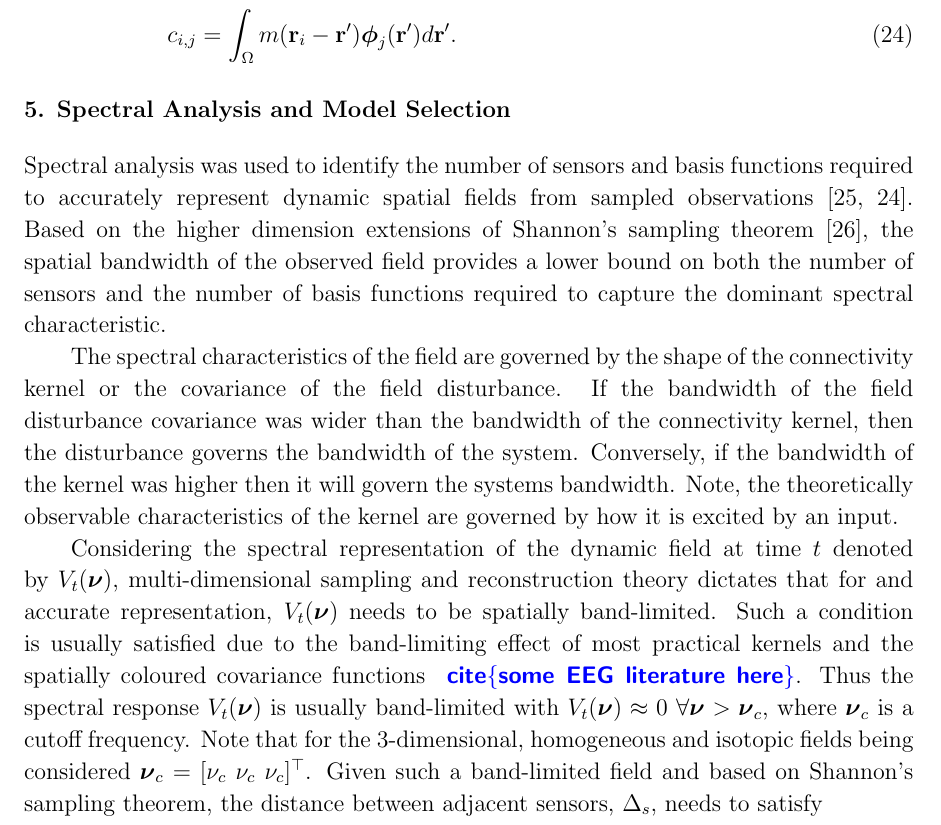
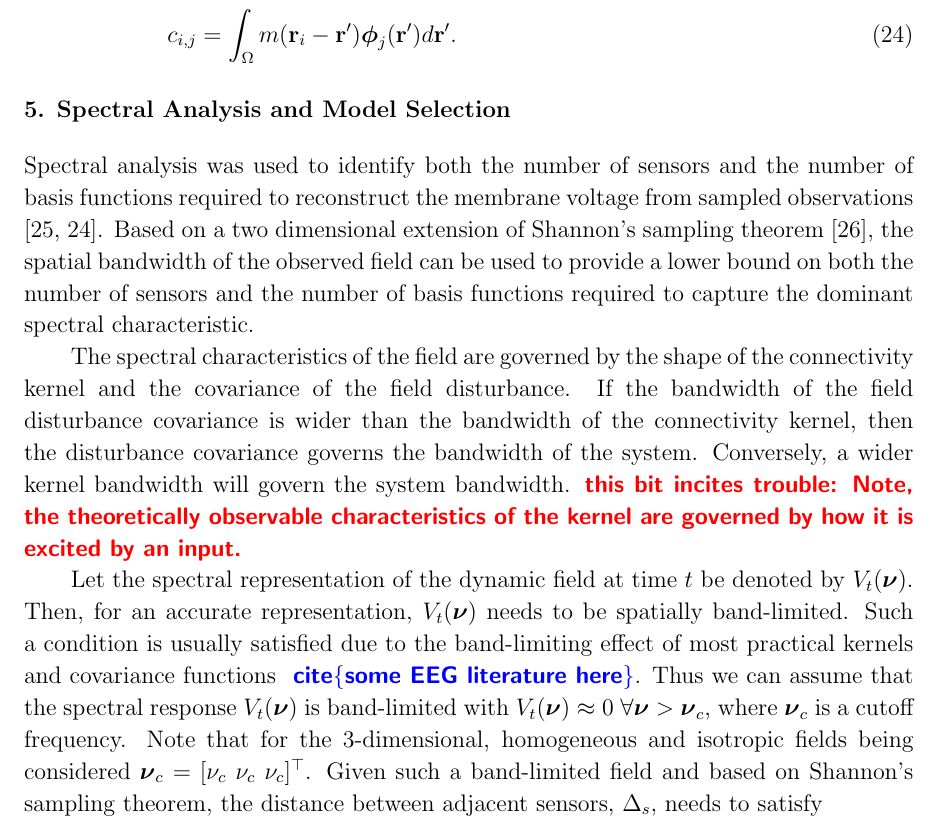
Before and after one commit to mikedewar/BrainIDE, a LaTeX paper (ltx/Journal of Neuroengineering/StateAndParameterEstimationNeuralFields_JoNE.tex): part of page 7 of 19, cut so that both start at the same text. Compiled offline with pdfLaTeX.

Commit message:
making a few compressive changes to the spectral section. Got to line 246 before having to stop.

```diff
--- a/ltx/Journal of Neuroengineering/StateAndParameterEstimationNeuralFields_JoNE.tex
+++ b/ltx/Journal of Neuroengineering/StateAndParameterEstimationNeuralFields_JoNE.tex
@@ -236,11 +236,14 @@ where $L$ is the number of basis functions and
 % \end{array}\right],
 % \end{equation}
 % and $m(\mathbf r_n - \mathbf{r}')$ is the observation kernel.
-\section{Spectral Analysis and Model Selection}\label{SpectralAnalysisSection} Spectral analysis was used to identify the number of sensors and basis functions required to accurately represent dynamic spatial fields from sampled observations~\cite{Sanner1992,Scerri2009}. Based on the higher dimension extensions of Shannon's sampling theorem~\cite{Peterson1962}, the spatial bandwidth of the observed field provides a lower bound on both the number of sensors and the number of basis functions required to capture the dominant spectral characteristic.
+\section{Spectral Analysis and Model Selection}
+\label{SpectralAnalysisSection}
 
-The spectral characteristics of the field are governed by the shape of the connectivity kernel or the covariance of the field disturbance. If the bandwidth of the field disturbance covariance was wider than the bandwidth of the connectivity kernel, then the disturbance governs the bandwidth of the system. Conversely, if the bandwidth of the kernel was higher then it will govern the systems bandwidth. Note, the theoretically observable characteristics of the kernel are governed by how it is excited by an input.
+Spectral analysis was used to identify both the number of sensors and the number of basis functions required to reconstruct the membrane voltage from sampled observations \cite{Sanner1992,Scerri2009}. Based on a two dimensional extension of Shannon's sampling theorem \cite{Peterson1962}, the spatial bandwidth of the observed field can be used to provide a lower bound on both the number of sensors and the number of basis functions required to capture the dominant spectral characteristic.
 
-Considering the spectral representation of the dynamic field at time $t$ denoted by $V_t(\boldsymbol{\nu})$, multi-dimensional sampling and reconstruction theory dictates that for and accurate representation, $V_t(\boldsymbol{\nu})$ needs to be spatially band-limited. Such a condition is usually satisfied due to the band-limiting effect of most practical kernels and the spatially coloured covariance functions \todo{~cite\{some EEG literature here\}}. Thus the spectral response $V_t(\boldsymbol{\nu})$ is usually band-limited with $V_t(\boldsymbol{\nu}) \approx 0 ~ \forall \boldsymbol{\nu} > \boldsymbol{\nu}_c$, where $\boldsymbol{\nu}_c$ is a cutoff frequency. Note that for the 3-dimensional, homogeneous and isotopic fields being considered $\boldsymbol{\nu}_c = [\nu_c ~ \nu_c ~ \nu_c]^\top$. Given such a band-limited field and based on Shannon's sampling theorem, the distance between adjacent sensors, $\Delta_s$, needs to satisfy
+The spectral characteristics of the field are governed by the shape of the connectivity kernel and the covariance of the field disturbance. If the bandwidth of the field disturbance covariance is wider than the bandwidth of the connectivity kernel, then the disturbance covariance governs the bandwidth of the system. Conversely, a wider kernel bandwidth will govern the system bandwidth. \wtf{this bit incites trouble: Note, the theoretically observable characteristics of the kernel are governed by how it is excited by an input.}
+
+Let the spectral representation of the dynamic field at time $t$ be denoted by $V_t(\boldsymbol{\nu})$. Then, for an accurate representation, $V_t(\boldsymbol{\nu})$ needs to be spatially band-limited. Such a condition is usually satisfied due to the band-limiting effect of most practical kernels and covariance functions \todo{~cite\{some EEG literature here\}}. Thus we can assume that the spectral response $V_t(\boldsymbol{\nu})$ is band-limited with $V_t(\boldsymbol{\nu}) \approx 0 ~ \forall \boldsymbol{\nu} > \boldsymbol{\nu}_c$, where $\boldsymbol{\nu}_c$ is a cutoff frequency. Note that for the 3-dimensional, homogeneous and isotropic fields being considered $\boldsymbol{\nu}_c = [\nu_c ~ \nu_c ~ \nu_c]^\top$. Given such a band-limited field and based on Shannon's sampling theorem, the distance between adjacent sensors, $\Delta_s$, needs to satisfy
 \begin{equation}
 	\label{eq:MinimumSensorDistance} \Delta_s < \frac{1}{2\rho\nu_c},
 \end{equation}
```
